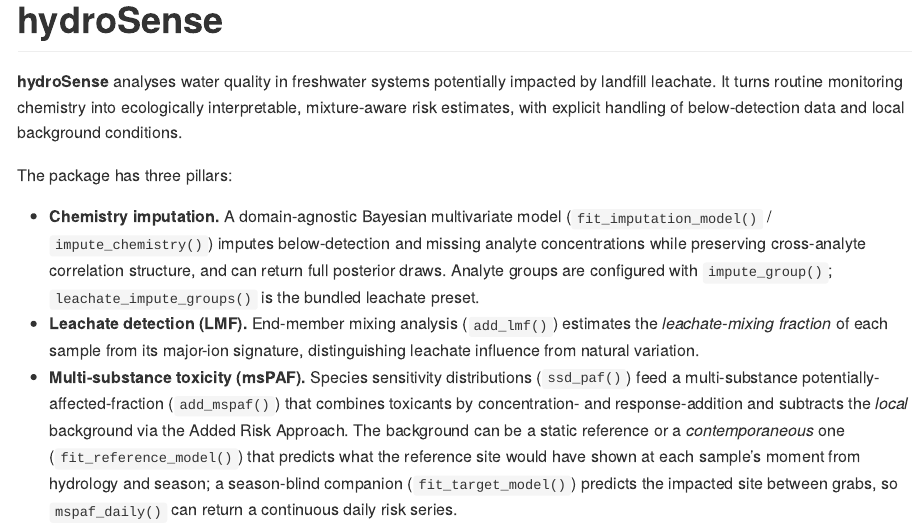
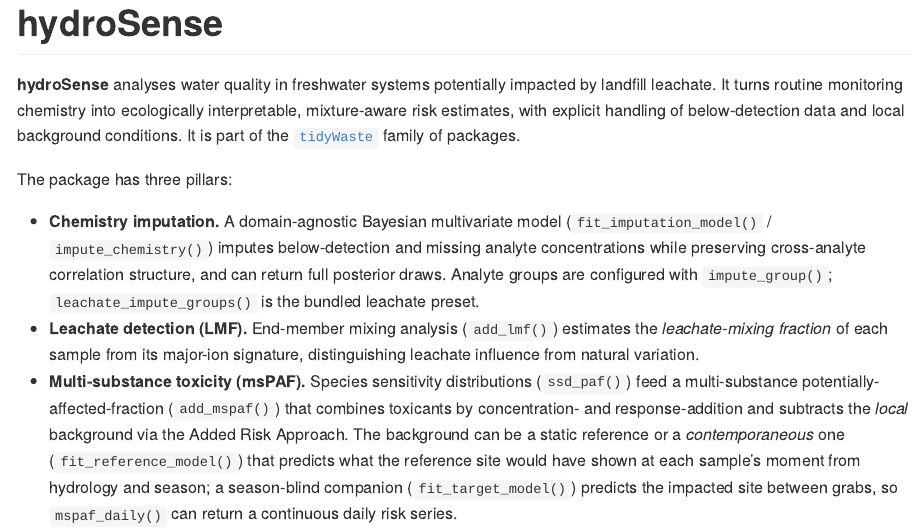
Before and after one commit to vorpalvorpal/hydroSense, an R Markdown document (README.Rmd): the page in a window 1100 px wide, from its top. Rendered offline with R 4.5, knitr and Pandoc, with nearby package versions; badge pictures from the web are left out.

Commit message:
Update README to include tidyWaste reference
Added a reference to the tidyWaste family of packages.

```diff
--- a/README.Rmd
+++ b/README.Rmd
@@ -26,7 +26,9 @@
 **hydroSense** analyses water quality in freshwater systems potentially
 impacted by landfill leachate. It turns routine monitoring chemistry into
 ecologically interpretable, mixture-aware risk estimates, with explicit
-handling of below-detection data and local background conditions.
+handling of below-detection data and local background conditions. It is
+part of the [`tidyWaste`](https://github.com/vorpalvorpal/tidyWaste)
+family of packages.
 
 The package has three pillars:
 
```
